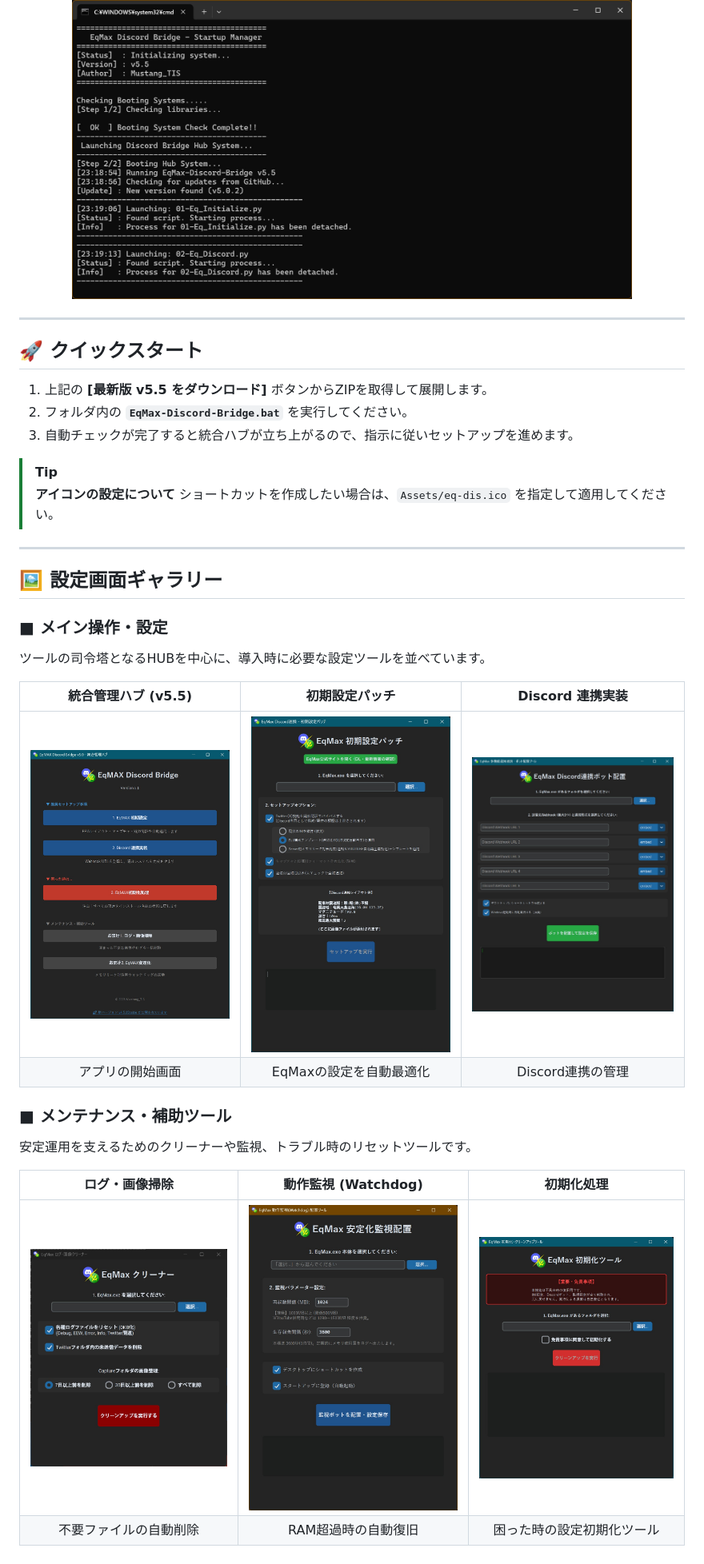
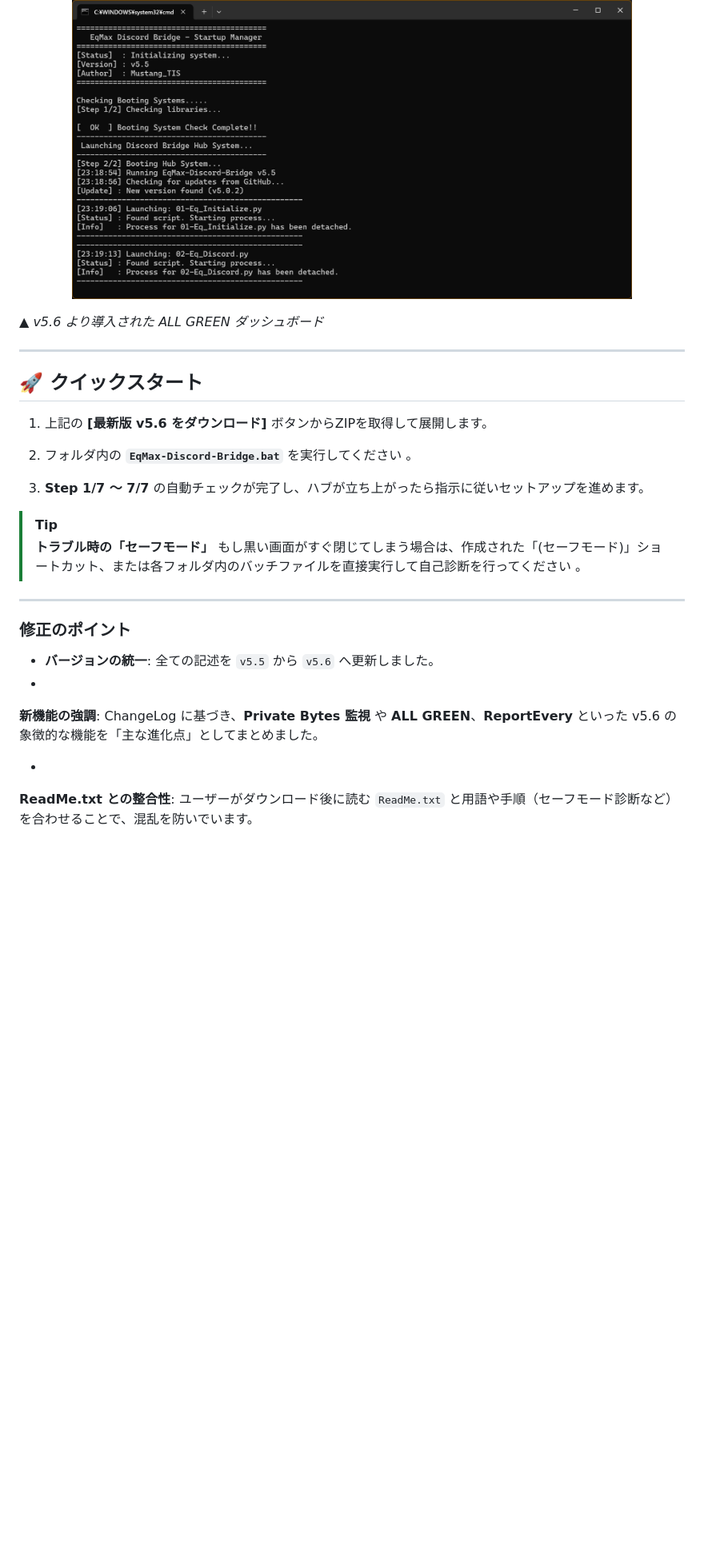
Before and after one commit to MustangTIS/EqMax-Discord-Bridge, a Markdown page: README.md, the part around one of its changes. Shown at 80% size. Rendered like a GitHub page; blank space fills up the shorter version.

```diff
--- a/README.md
+++ b/README.md
@@ -63,35 +113,38 @@ Discordへの通知（A2Discord.jpg）と、ボット側の処理ログ（Discor
 
 <p align="center">
 <img src="Assets/01TOPHUB-Prompt.jpg" width="700" alt="Startup Prompt">
+
+
+
+
+
+<i>▲ v5.6 より導入された ALL GREEN ダッシュボード</i>
 </p>
 
 ---
 
 ## 🚀 クイックスタート
-1. 上記の **[最新版 v5.5 をダウンロード]** ボタンからZIPを取得して展開します。
-2. フォルダ内の **`EqMax-Discord-Bridge.bat`** を実行してください。
-3. 自動チェックが完了すると統合ハブが立ち上がるので、指示に従いセットアップを進めます。
+
+1. 上記の **[最新版 v5.6 をダウンロード]** ボタンからZIPを取得して展開します。
+2. フォルダ内の **`EqMax-Discord-Bridge.bat`** を実行してください 。
+
+
+3. **Step 1/7 ～ 7/7** の自動チェックが完了し、ハブが立ち上がったら指示に従いセットアップを進めます。
 
 > [!TIP]
-> **アイコンの設定について**
-> ショートカットを作成したい場合は、`Assets/eq-dis.ico` を指定して適用してください。
+> **トラブル時の「セーフモード」**
+> もし黒い画面がすぐ閉じてしまう場合は、作成された「(セーフモード)」ショートカット、または各フォルダ内のバッチファイルを直接実行して自己診断を行ってください 。
+>
+>
 
 ---
 
-## 🖼️ 設定画面ギャラリー
+### 修正のポイント
 
-### ■ メイン操作・設定
-ツールの司令塔となるHUBを中心に、導入時に必要な設定ツールを並べています。
+* **バージョンの統一**: 全ての記述を `v5.5` から `v5.6` へ更新しました。
+*
+**新機能の強調**: ChangeLog  に基づき、**Private Bytes 監視** や **ALL GREEN**、**ReportEvery** といった v5.6 の象徴的な機能を「主な進化点」としてまとめました。
 
-| 統合管理ハブ (v5.5) | 初期設定パッチ | Discord 連携実装 |
-| :---: | :---: | :---: |
-| <img src="Assets/01HUB.jpg" width="300"> | <img src="Assets/01EqSetting.jpg" width="300"> | <img src="Assets/02Bridge.jpg" width="300"> |
-| アプリの開始画面 | EqMaxの設定を自動最適化 | Discord連携の管理 |
 
-### ■ メンテナンス・補助ツール
-安定運用を支えるためのクリーナーや監視、トラブル時のリセットツールです。
-
-| ログ・画像掃除 | 動作監視 (Watchdog) | 初期化処理 |
-| :---: | :---: | :---: |
-| <img src="Assets/O1Cleaner.jpg" width="300"> | <img src="Assets/O2Watchdog.jpg" width="300"> | <img src="Assets/03Initialization.jpg" width="300"> |
-| 不要ファイルの自動削除 | RAM超過時の自動復旧 | 困った時の設定初期化ツール |
+*
+**ReadMe.txt との整合性**: ユーザーがダウンロード後に読む `ReadMe.txt`  と用語や手順（セーフモード診断など）を合わせることで、混乱を防いでいます。
```
Also changed, not shown: other parts of README.md (+75 -25 lines).
